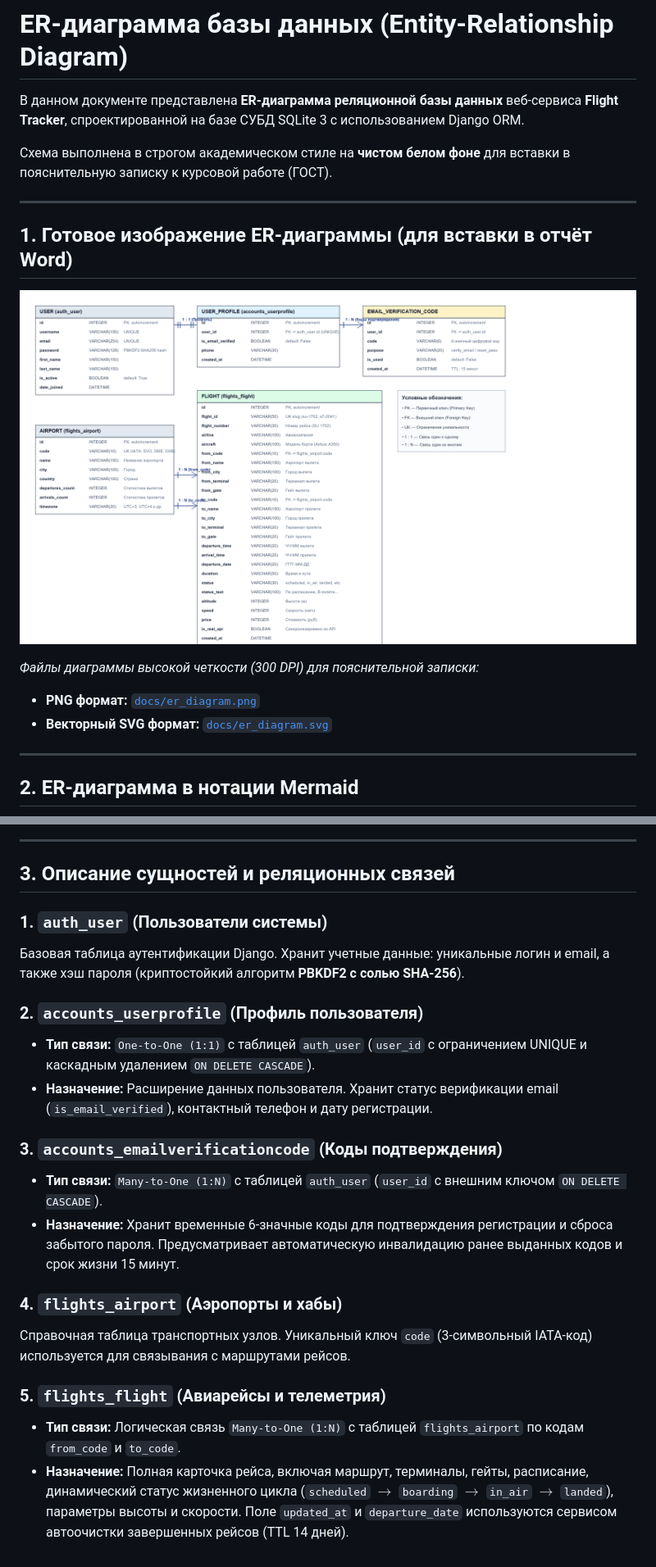
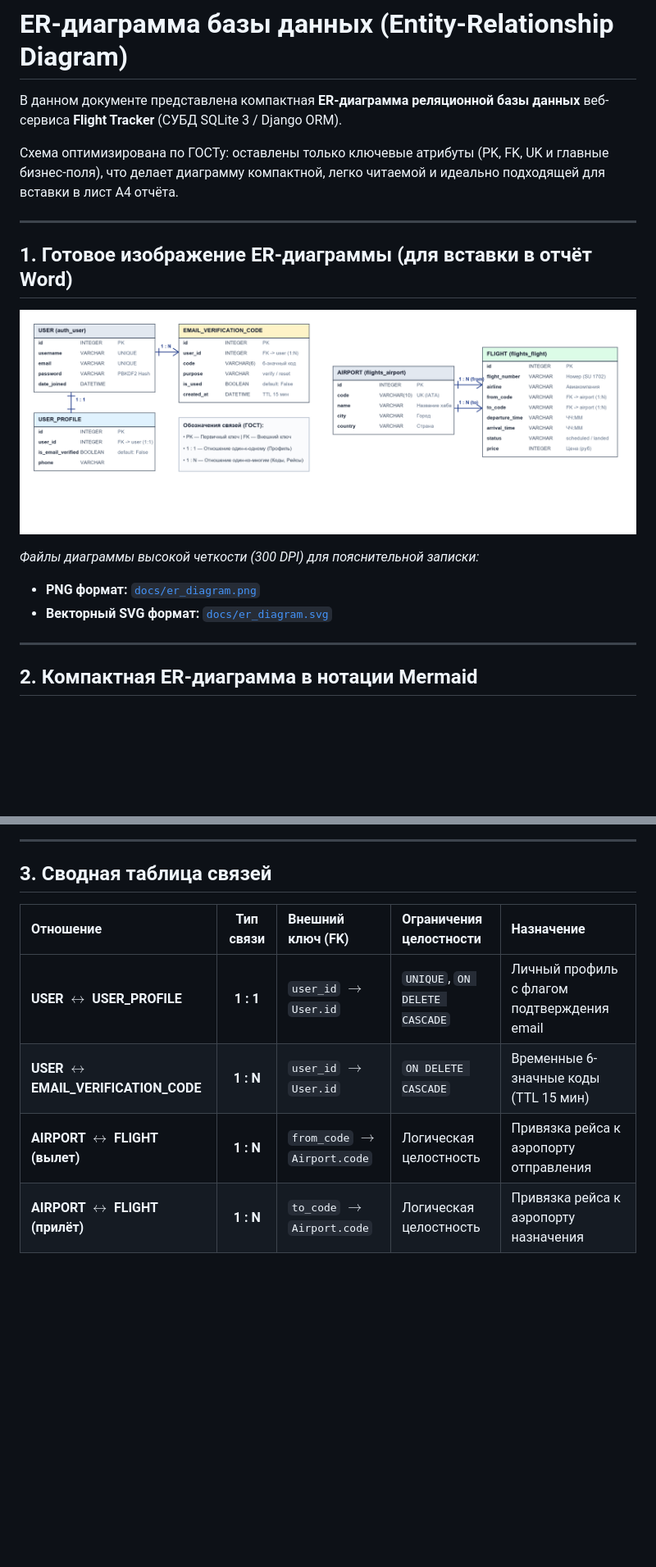
Before and after one commit to Shonni123/RPI_Kurs, a Markdown page: docs/ER_DIAGRAM.md, 2 parts joined by grey strips. Shown at 82% size. Drawn GitHub-style; pictures changed too: docs/er_diagram.png; blank space fills up the shorter version.

Commit message:
docs(diagrams): simplify ER diagram into compact academic layout

````diff
--- a/docs/ER_DIAGRAM.md
+++ b/docs/ER_DIAGRAM.md
@@ -1,8 +1,8 @@
 # ER-диаграмма базы данных (Entity-Relationship Diagram)
 
-В данном документе представлена **ER-диаграмма реляционной базы данных** веб-сервиса **Flight Tracker**, спроектированной на базе СУБД SQLite 3 с использованием Django ORM.
+В данном документе представлена компактная **ER-диаграмма реляционной базы данных** веб-сервиса **Flight Tracker** (СУБД SQLite 3 / Django ORM).
 
-Схема выполнена в строгом академическом стиле на **чистом белом фоне** для вставки в пояснительную записку к курсовой работе (ГОСТ).
+Схема оптимизирована по ГОСТу: оставлены только ключевые атрибуты (PK, FK, UK и главные бизнес-поля), что делает диаграмму компактной, легко читаемой и идеально подходящей для вставки в лист А4 отчёта.
 
 ---
 
@@ -16,7 +16,7 @@
 
 ---
 
-## 2. ER-диаграмма в нотации Mermaid
+## 2. Компактная ER-диаграмма в нотации Mermaid
 
 ```mermaid
 %%{init: {'theme': 'neutral', 'themeVariables': {'darkMode': false, 'background': '#FFFFFF', 'mainBkg': '#FFFFFF', 'nodeBorder': '#333333', 'textColor': '#000000', 'lineColor': '#1E3A8A'}}}%%
@@ -98,22 +73,11 @@ erDiagram
 
 ---
 
-## 3. Описание сущностей и реляционных связей
+## 3. Сводная таблица связей
 
-### 1. `auth_user` (Пользователи системы)
-Базовая таблица аутентификации Django. Хранит учетные данные: уникальные логин и email, а также хэш пароля (криптостойкий алгоритм **PBKDF2 с солью SHA-256**).
-
-### 2. `accounts_userprofile` (Профиль пользователя)
-* **Тип связи:** `One-to-One (1:1)` с таблицей `auth_user` (`user_id` с ограничением UNIQUE и каскадным удалением `ON DELETE CASCADE`).
-* **Назначение:** Расширение данных пользователя. Хранит статус верификации email (`is_email_verified`), контактный телефон и дату регистрации.
-
-### 3. `accounts_emailverificationcode` (Коды подтверждения)
-* **Тип связи:** `Many-to-One (1:N)` с таблицей `auth_user` (`user_id` с внешним ключом `ON DELETE CASCADE`).
-* **Назначение:** Хранит временные 6-значные коды для подтверждения регистрации и сброса забытого пароля. Предусматривает автоматическую инвалидацию ранее выданных кодов и срок жизни 15 минут.
-
-### 4. `flights_airport` (Аэропорты и хабы)
-Справочная таблица транспортных узлов. Уникальный ключ `code` (3-символьный IATA-код) используется для связывания с маршрутами рейсов.
-
-### 5. `flights_flight` (Авиарейсы и телеметрия)
-* **Тип связи:** Логическая связь `Many-to-One (1:N)` с таблицей `flights_airport` по кодам `from_code` и `to_code`.
-* **Назначение:** Полная карточка рейса, включая маршрут, терминалы, гейты, расписание, динамический статус жизненного цикла (`scheduled` $\rightarrow$ `boarding` $\rightarrow$ `in_air` $\rightarrow$ `landed`), параметры высоты и скорости. Поле `updated_at` и `departure_date` используются сервисом автоочистки завершенных рейсов (TTL 14 дней).
+| Отношение | Тип связи | Внешний ключ (FK) | Ограничения целостности | Назначение |
+| :--- | :---: | :--- | :--- | :--- |
+| **USER $\leftrightarrow$ USER_PROFILE** | **1 : 1** | `user_id` $\rightarrow$ `User.id` | `UNIQUE`, `ON DELETE CASCADE` | Личный профиль с флагом подтверждения email |
+| **USER $\leftrightarrow$ EMAIL_VERIFICATION_CODE** | **1 : N** | `user_id` $\rightarrow$ `User.id` | `ON DELETE CASCADE` | Временные 6-значные коды (TTL 15 мин) |
+| **AIRPORT $\leftrightarrow$ FLIGHT (вылет)** | **1 : N** | `from_code` $\rightarrow$ `Airport.code` | Логическая целостность | Привязка рейса к аэропорту отправления |
+| **AIRPORT $\leftrightarrow$ FLIGHT (прилёт)** | **1 : N** | `to_code` $\rightarrow$ `Airport.code` | Логическая целостность | Привязка рейса к аэропорту назначения |
````
Also changed, not shown: other parts of docs/ER_DIAGRAM.md (+16 -41 lines), 2 other files.
